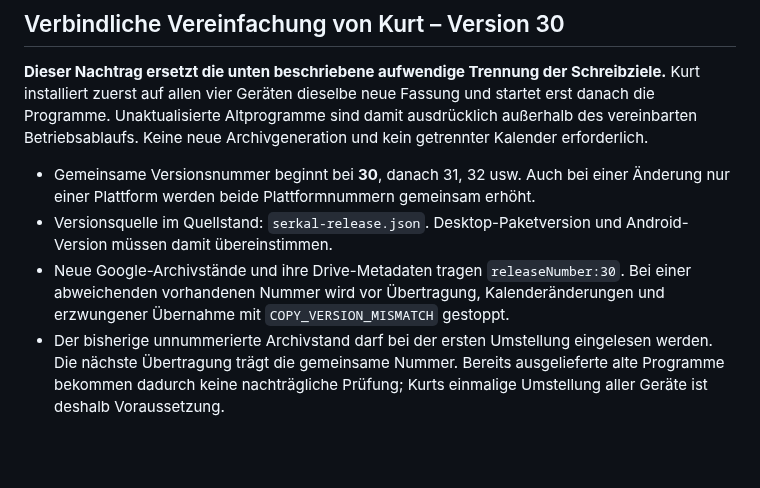
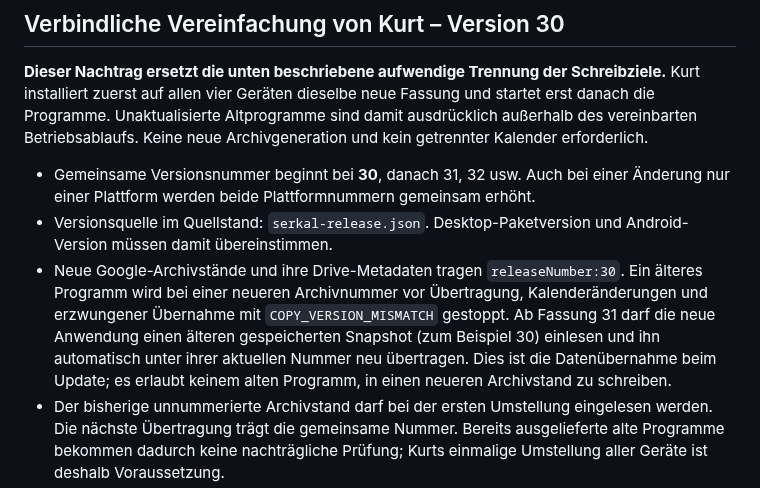
Before and after one commit to KurtV731/serkal_desktop, a Markdown page: 1 docs/serkal-1.2-staffeln-kompatibilitaet-2026-10-25.md, the part around the change. GitHub-like rendering; blank space fills up the shorter version.

Commit message:
docs: explain automatic snapshot upgrade when both apps move to 31

```diff
--- a/1 docs/serkal-1.2-staffeln-kompatibilitaet-2026-10-25.md
+++ b/1 docs/serkal-1.2-staffeln-kompatibilitaet-2026-10-25.md
@@ -8,7 +8,7 @@ Stand: 25.10.2026. Auftrag: Kurt. Status: VERÖFFENTLICHUNG GESPERRT; fachliche
 
 - Gemeinsame Versionsnummer beginnt bei **30**, danach 31, 32 usw. Auch bei einer Änderung nur einer Plattform werden beide Plattformnummern gemeinsam erhöht.
 - Versionsquelle im Quellstand: `serkal-release.json`. Desktop-Paketversion und Android-Version müssen damit übereinstimmen.
-- Neue Google-Archivstände und ihre Drive-Metadaten tragen `releaseNumber:30`. Bei einer abweichenden vorhandenen Nummer wird vor Übertragung, Kalenderänderungen und erzwungener Übernahme mit `COPY_VERSION_MISMATCH` gestoppt.
+- Neue Google-Archivstände und ihre Drive-Metadaten tragen `releaseNumber:30`. Ein älteres Programm wird bei einer neueren Archivnummer vor Übertragung, Kalenderänderungen und erzwungener Übernahme mit `COPY_VERSION_MISMATCH` gestoppt. Ab Fassung 31 darf die neue Anwendung einen älteren gespeicherten Snapshot (zum Beispiel 30) einlesen und ihn automatisch unter ihrer aktuellen Nummer neu übertragen. Dies ist die Datenübernahme beim Update; es erlaubt keinem alten Programm, in einen neueren Archivstand zu schreiben.
 - Der bisherige unnummerierte Archivstand darf bei der ersten Umstellung eingelesen werden. Die nächste Übertragung trägt die gemeinsame Nummer. Bereits ausgelieferte alte Programme bekommen dadurch keine nachträgliche Prüfung; Kurts einmalige Umstellung aller Geräte ist deshalb Voraussetzung.
 - Eine erkannte Versionssperre wird auf dem Gerät gespeichert und darf durch einen Neustart ohne Netzwerk nicht verschwinden. Gleiche Programmnummern ersetzen nicht die normalen Prüfungen auf konkurrierende Änderungen.
 
```
